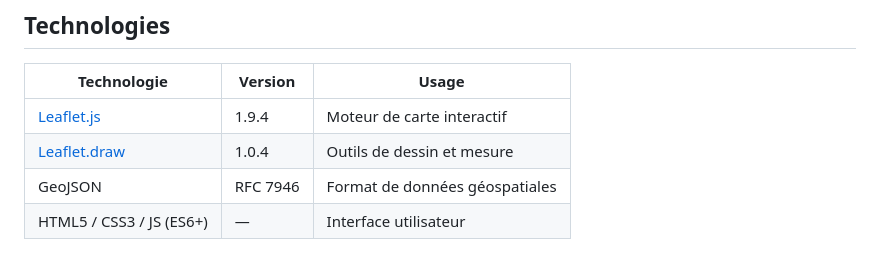
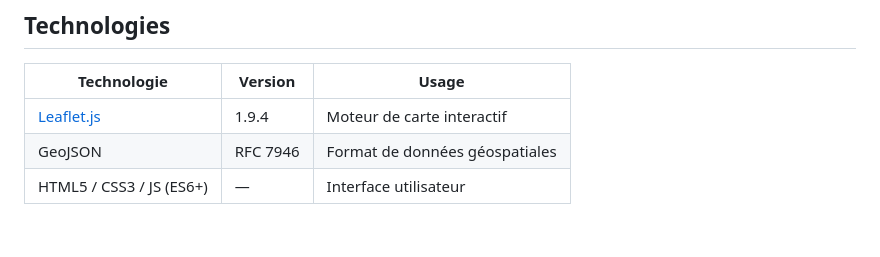
Before and after one commit to homgueson/SIG, a Markdown page: README.md, the part around the change. GitHub-like rendering.

Commit message:
Update README: remove Leaflet.draw from dependencies table
Agent-Logs-Url: https://github.com/homgueson/SIG/sessions/d0e48ae6-b974-4d4a-9d88-c720cb429561

Co-authored-by: homgueson <226527910+homgueson@users.noreply.github.com>

```diff
--- a/README.md
+++ b/README.md
@@ -38,7 +38,6 @@ SIG/
 | Technologie | Version | Usage |
 |-------------|---------|-------|
 | [Leaflet.js](https://leafletjs.com/) | 1.9.4 | Moteur de carte interactif |
-| [Leaflet.draw](https://leaflet.github.io/Leaflet.draw/) | 1.0.4 | Outils de dessin et mesure |
 | GeoJSON | RFC 7946 | Format de données géospatiales |
 | HTML5 / CSS3 / JS (ES6+) | — | Interface utilisateur |
 
```
